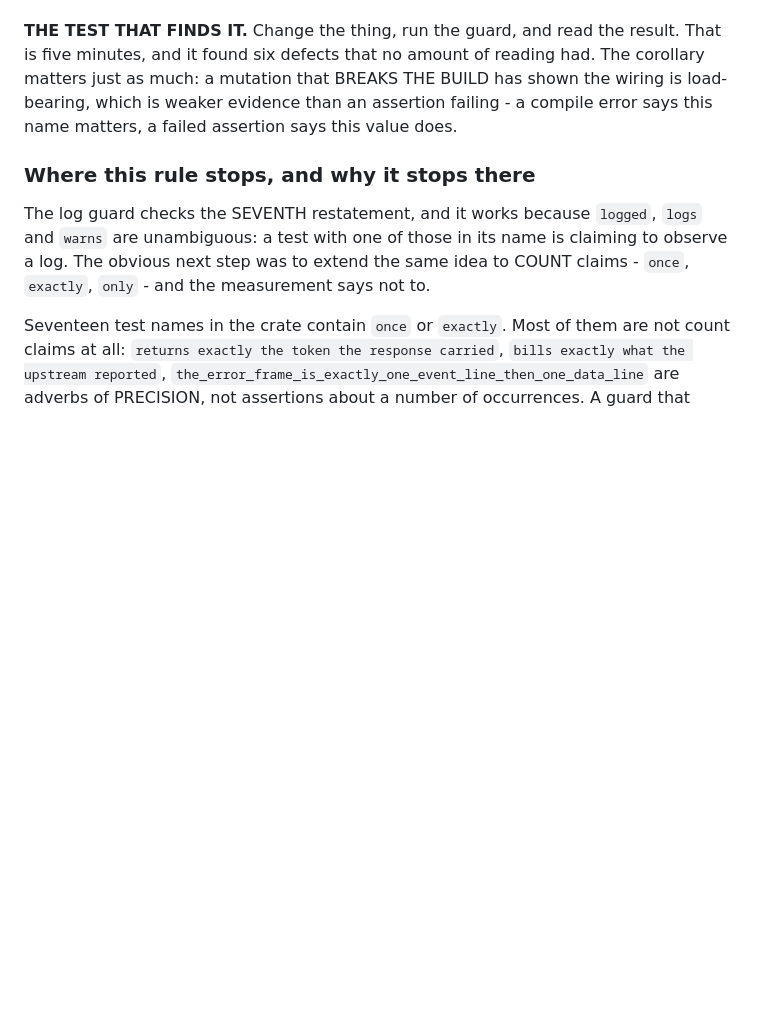
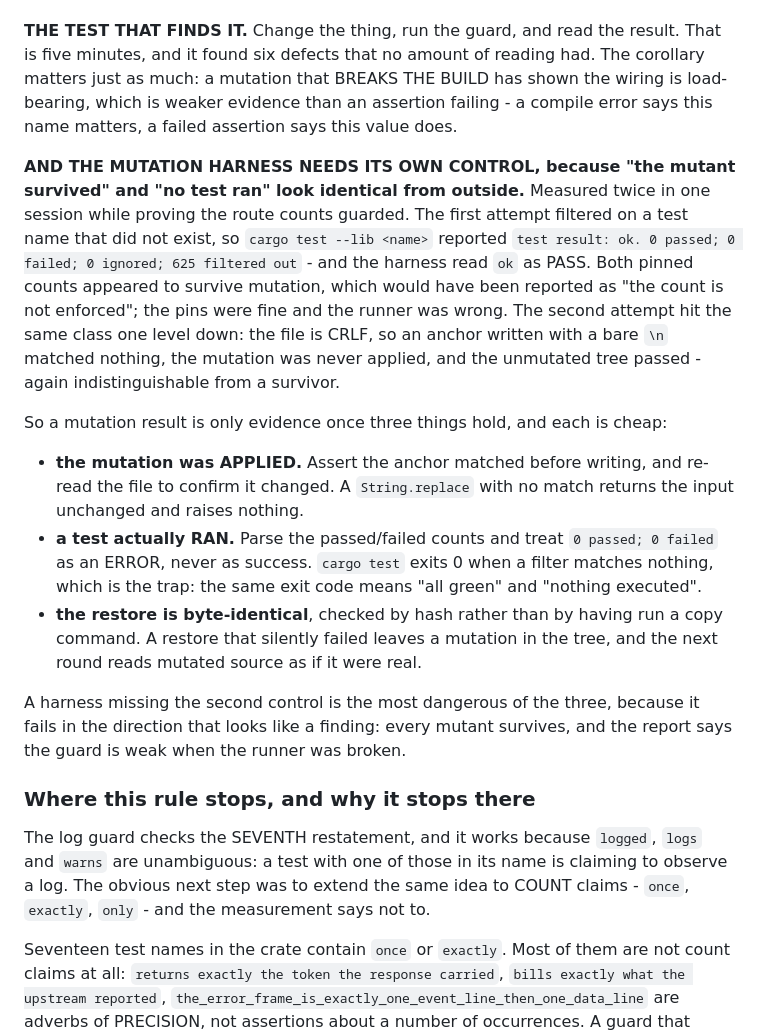
Before and after one commit to kardelitaitu/apikita, a Markdown page: docs/testing.md, the part around the change. GitHub-like rendering; blank space fills up the shorter version.

Commit message:
docs(testing): a mutation harness needs a control, or "survived" and "no test ran" look the same
Added to the section that already names the restatement failure mode and prescribes
"change the thing, run the guard, read the result". The method is right and this is the
one way it reports a finding that is not one.

**Measured twice in one session**, while proving the route counts in `routes/mod.rs`
guarded. The first harness filtered on a test name that did not exist, so
`cargo test --lib <name>` printed `test result: ok. 0 passed; 0 failed; 0 ignored;
625 filtered out` — and the harness read `ok` as PASS. Both pinned counts then appeared to
SURVIVE mutation, which reads as "the count is not enforced". The pins were fine; the
runner was broken, and it failed in the direction that looks like a finding.

The second attempt hit the same class one level down: `routes/mod.rs` is CRLF, so an anchor
built with a bare `\n` matched nothing, the mutation was never written, and the unmutated
tree passed — again indistinguishable from a survivor.

Both are the same error as the restatement this very section warns about, one level up: the
harness compared its own believes-about-the-tree to nothing at all.

So a mutation result is evidence only once three cheap things hold:

  - **the mutation was applied** — assert the anchor matched, then re-read the file. A
    `String.replace` with no match returns its input and raises nothing.
  - **a test actually ran** — parse passed/failed counts and treat `0 passed; 0 failed` as
    an ERROR. `cargo test` exits 0 when a filter matches nothing, so the same zero exit
    code means "all green" and "nothing executed".
  - **the restore is byte-identical**, by hash. A failed restore leaves a mutation in the
    tree and the next round reads mutated source as real.

Re-verified after adding the control: mutating `declared.len()` 37 -> 36 and
`mounted_set.len()` 40 -> 39 BOTH make `the_route_inventory_matches_the_mounted_table`
FAIL, and the file restored byte-identical. The pins were never in doubt; my ability to
measure them was.

No test count changes. This is documentation of method, in the document that already
carries the method.

```diff
--- a/docs/testing.md
+++ b/docs/testing.md
@@ -321,6 +321,32 @@ matters just as much: a mutation that BREAKS THE BUILD has shown the wiring is
 load-bearing, which is weaker evidence than an assertion failing - a compile error says
 this name matters, a failed assertion says this value does.
 
+**AND THE MUTATION HARNESS NEEDS ITS OWN CONTROL, because "the mutant survived" and "no
+test ran" look identical from outside.** Measured twice in one session while proving the
+route counts guarded. The first attempt filtered on a test name that did not exist, so
+`cargo test --lib <name>` reported `test result: ok. 0 passed; 0 failed; 0 ignored;
+625 filtered out` - and the harness read `ok` as PASS. Both pinned counts appeared to
+survive mutation, which would have been reported as "the count is not enforced"; the pins
+were fine and the runner was wrong. The second attempt hit the same class one level down:
+the file is CRLF, so an anchor written with a bare `\n` matched nothing, the mutation was
+never applied, and the unmutated tree passed - again indistinguishable from a survivor.
+
+So a mutation result is only evidence once three things hold, and each is cheap:
+
+  - **the mutation was APPLIED.** Assert the anchor matched before writing, and re-read
+    the file to confirm it changed. A `String.replace` with no match returns the input
+    unchanged and raises nothing.
+  - **a test actually RAN.** Parse the passed/failed counts and treat `0 passed; 0 failed`
+    as an ERROR, never as success. `cargo test` exits 0 when a filter matches nothing,
+    which is the trap: the same exit code means "all green" and "nothing executed".
+  - **the restore is byte-identical**, checked by hash rather than by having run a copy
+    command. A restore that silently failed leaves a mutation in the tree, and the next
+    round reads mutated source as if it were real.
+
+A harness missing the second control is the most dangerous of the three, because it fails
+in the direction that looks like a finding: every mutant survives, and the report says the
+guard is weak when the runner was broken.
+
 ### Where this rule stops, and why it stops there
 
 The log guard checks the SEVENTH restatement, and it works because `logged`, `logs` and
```
